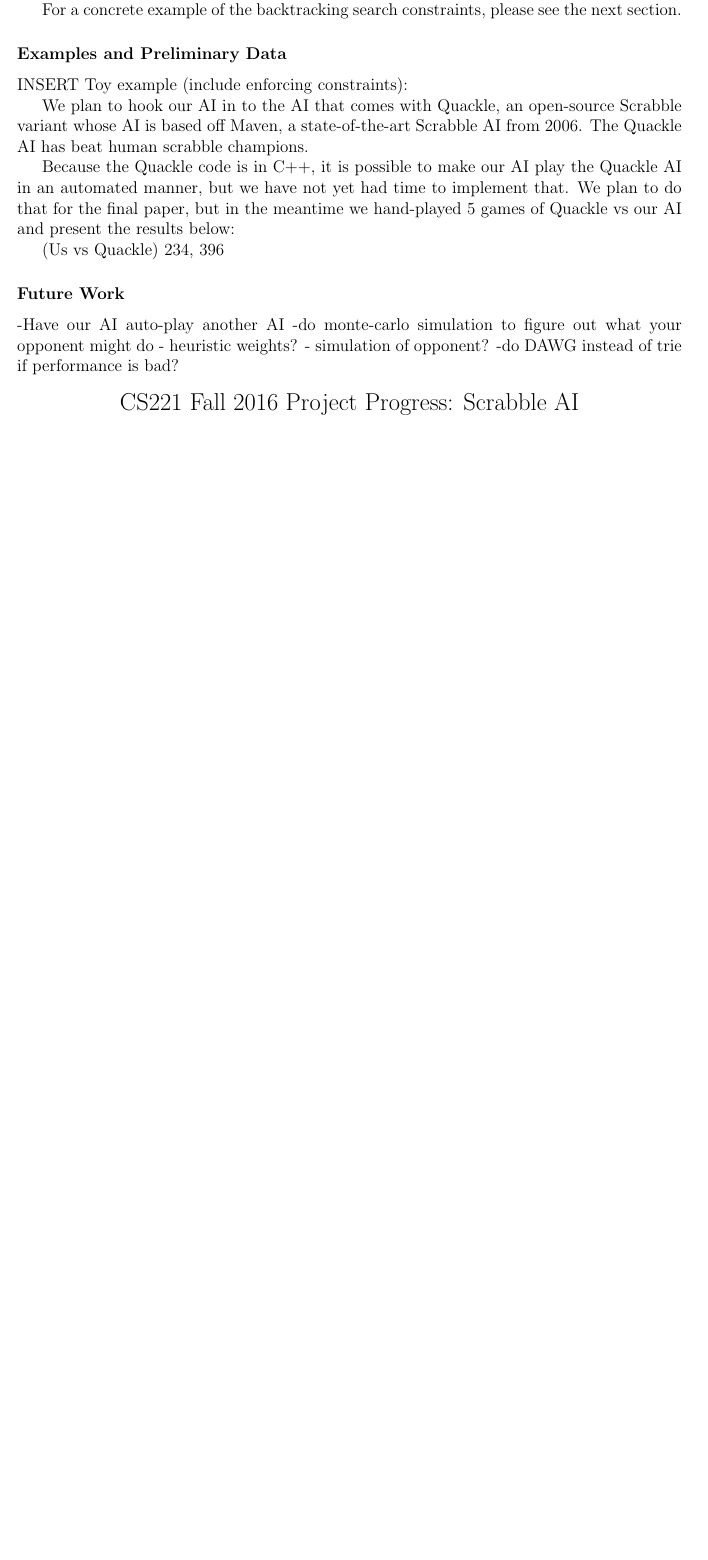
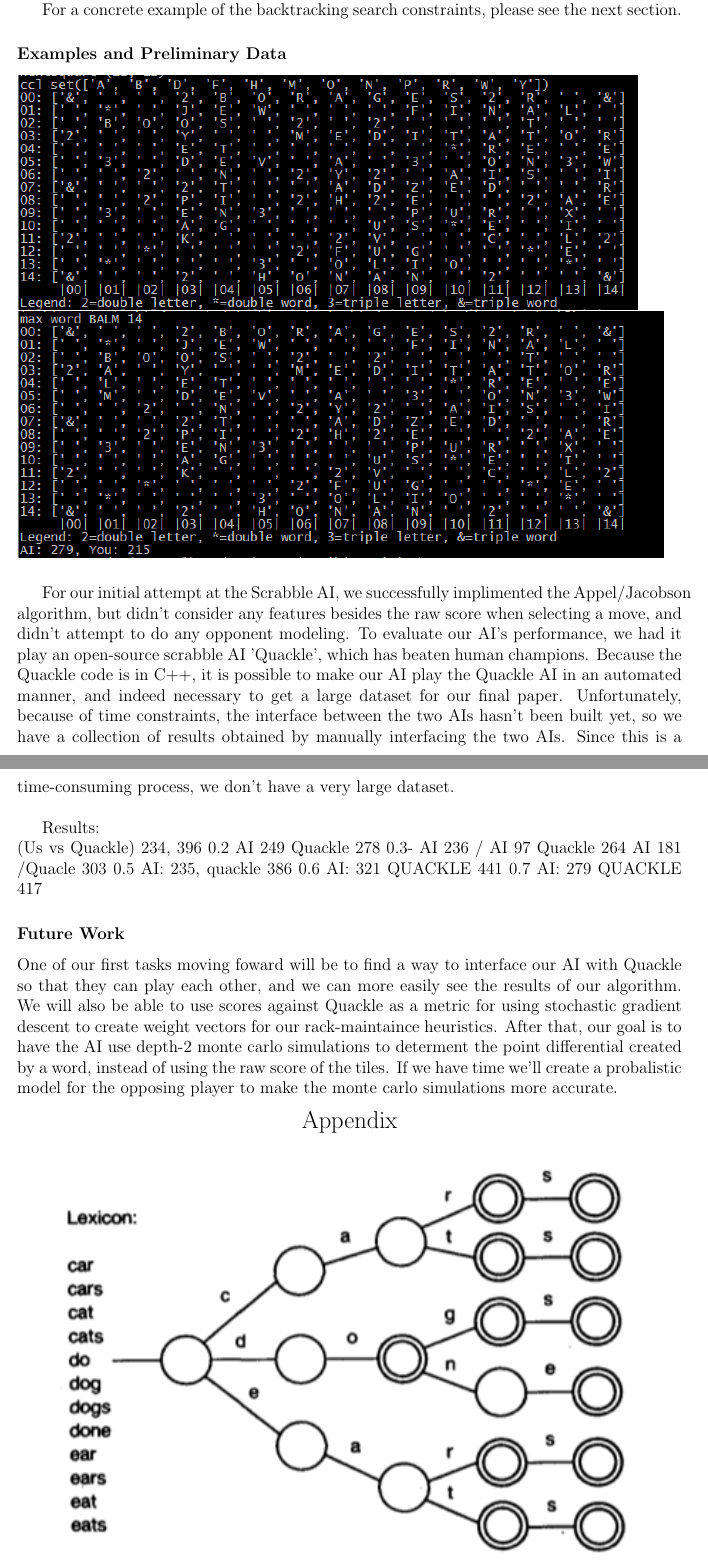
Before and after one commit to cjosephson/scrabble, a LaTeX document (progress.tex): part of page 4 of 5 before the commit and two parts of pages 4 and 5 of 6 after it, the two joined at a grey line, cut so that both start at the same text, the shorter picture padded with empty space. Compiled offline with pdfLaTeX.

Commit message:
future work

```diff
--- a/progress.tex
+++ b/progress.tex
@@ -246,32 +245,28 @@ For a concrete example of the backtracking search constraints, please
 see the next section.
 
 \subsubsection*{Examples and Preliminary Data}
-INSERT Toy example (include enforcing constraints):
+\includegraphics{boardex1}\\
+\includegraphics{boardex2}\\
 
-We plan to hook our AI in to the AI that comes with Quackle, an
-open-source Scrabble variant whose AI is based off Maven, a
-state-of-the-art Scrabble AI from 2006. The Quackle AI has beat human
-scrabble champions.
 
-Because the Quackle code is in C++, it is possible to make our AI play
-the Quackle AI in an automated manner, but we have not yet had time to
-implement that. We plan to do that for the final paper, but in the
-meantime we hand-played 5 games of Quackle vs our AI and present the
-results below:
+For our initial attempt at the Scrabble AI, we successfully implimented the Appel/Jacobson algorithm, but didn't consider any features besides the raw score when selecting a move, and didn't attempt to do any opponent modeling.  To evaluate our AI's performance, we had it play an open-source scrabble AI 'Quackle', which has beaten human champions. Because the Quackle code is in C++, it is possible to make our AI play
+the Quackle AI in an automated manner, and indeed necessary to get a large dataset for our final paper. Unfortunately, because of time constraints, the interface between the two AIs hasn't been built yet, so we have a collection of results obtained by manually interfacing the two AIs. Since this is a time-consuming process, we don't have a very large dataset. \\
 
+Results: \\
 (Us vs Quackle)
 234, 396
+0.2 AI 249   Quackle 278
+0.3- AI 236 / AI 97 Quackle 264
+ AI 181 /Quacle 303
+0.5 AI: 235,  quackle 386
+0.6 AI: 321  QUACKLE 441
+0.7 AI: 279  QUACKLE 417
 
 
 \subsubsection*{Future Work}
--Have our AI auto-play another AI
--do monte-carlo simulation to figure out what your opponent might do
-- heuristic weights?
-- simulation of opponent?
--do DAWG instead of trie if performance is bad?
-
+One of our first tasks moving foward will be to find a way to interface our AI with Quackle so that they can play each other, and we can more easily see the results of our algorithm. We will also be able to use scores against Quackle as a metric for using stochastic gradient descent to create weight vectors for our rack-maintaince heuristics. After that, our goal is to have the AI use depth-2 monte carlo simulations to determent the point differential created by a word, instead of using the raw score of the tiles. If we have time we'll create a probalistic model for the opposing player to make the monte carlo simulations more accurate.
 \begin{center}
-{\Large CS221 Fall 2016 Project Progress: Scrabble AI} \\
+{\Large Appendix} \\
 
 \includegraphics{trie}\\
 \includegraphics{anchorexample}\\
```
Also changed, not shown: progress.tex (3 more changed lines).
